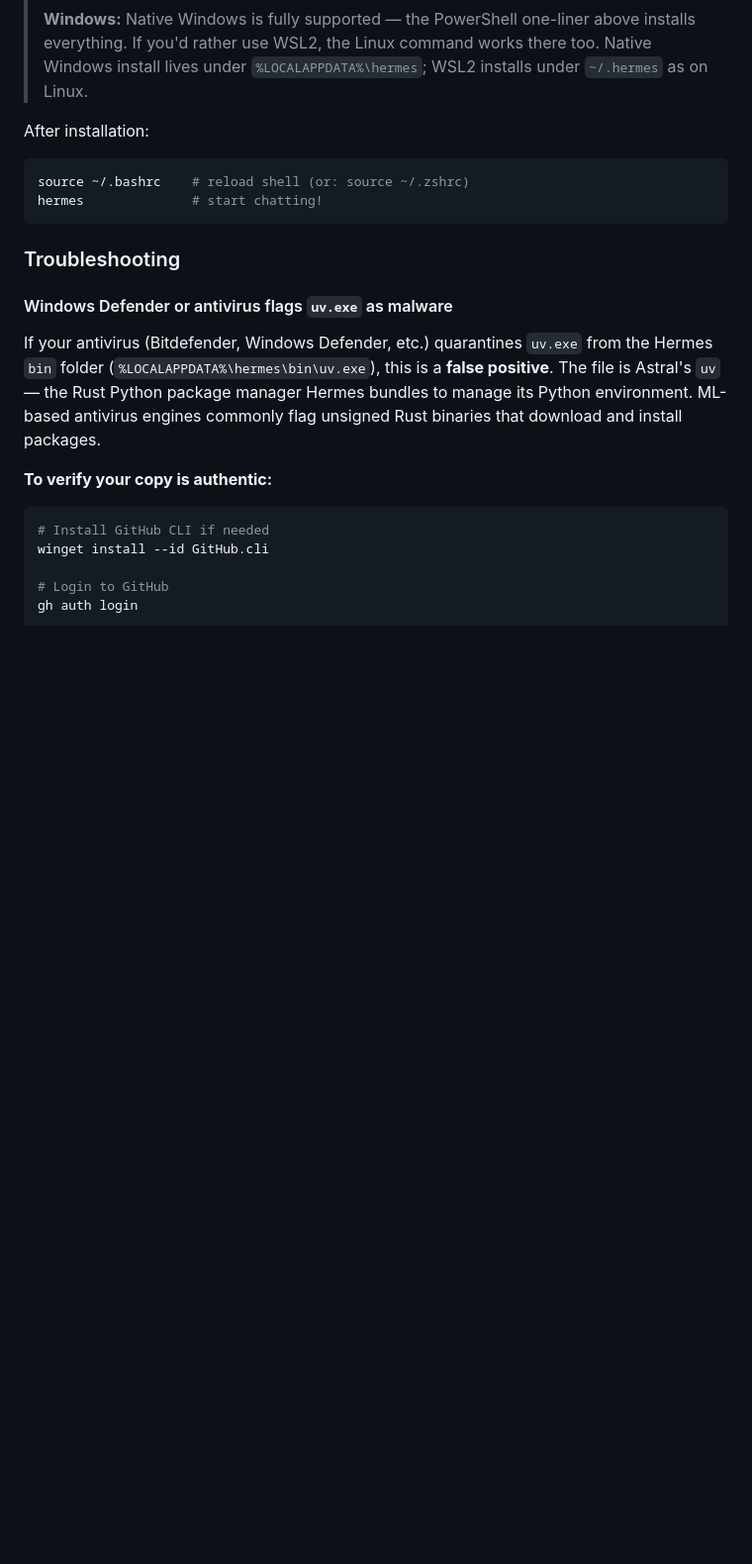
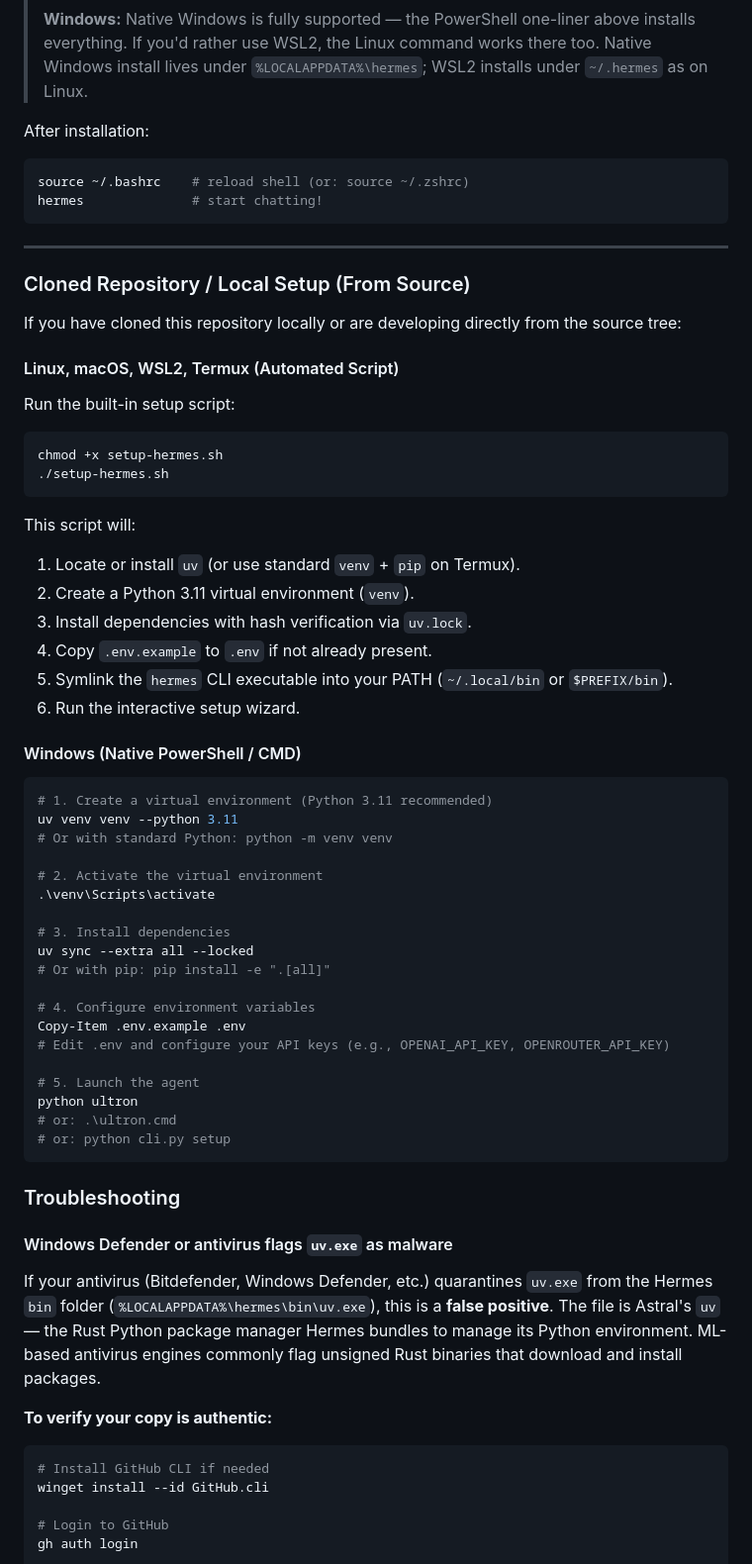
Before and after one commit to PARZIVAL7498/ULTRON-OS, a Markdown page: README.md, the part around the change. Shown at 99% size. Rendered like a GitHub page; blank space fills up the shorter version.

````diff
--- a/README.md
+++ b/README.md
@@ -63,6 +63,49 @@ After installation:
 ```bash
 source ~/.bashrc    # reload shell (or: source ~/.zshrc)
 hermes              # start chatting!
+```
+
+---
+
+### Cloned Repository / Local Setup (From Source)
+
+If you have cloned this repository locally or are developing directly from the source tree:
+
+#### Linux, macOS, WSL2, Termux (Automated Script)
+Run the built-in setup script:
+```bash
+chmod +x setup-hermes.sh
+./setup-hermes.sh
+```
+This script will:
+1. Locate or install `uv` (or use standard `venv` + `pip` on Termux).
+2. Create a Python 3.11 virtual environment (`venv`).
+3. Install dependencies with hash verification via `uv.lock`.
+4. Copy `.env.example` to `.env` if not already present.
+5. Symlink the `hermes` CLI executable into your PATH (`~/.local/bin` or `$PREFIX/bin`).
+6. Run the interactive setup wizard.
+
+#### Windows (Native PowerShell / CMD)
+```powershell
+# 1. Create a virtual environment (Python 3.11 recommended)
+uv venv venv --python 3.11
+# Or with standard Python: python -m venv venv
+
+# 2. Activate the virtual environment
+.\venv\Scripts\activate
+
+# 3. Install dependencies
+uv sync --extra all --locked
+# Or with pip: pip install -e ".[all]"
+
+# 4. Configure environment variables
+Copy-Item .env.example .env
+# Edit .env and configure your API keys (e.g., OPENAI_API_KEY, OPENROUTER_API_KEY)
+
+# 5. Launch the agent
+python ultron
+# or: .\ultron.cmd
+# or: python cli.py setup
 ```
 
 ### Troubleshooting
````
